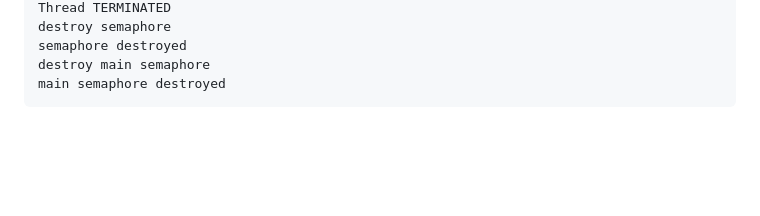
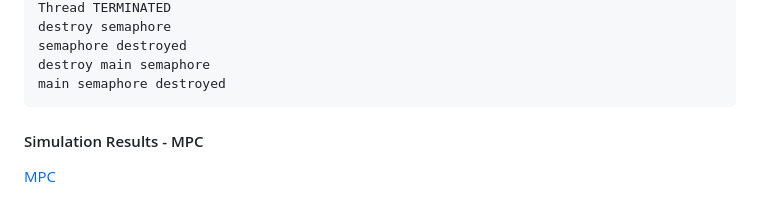
Before and after one commit to nicewang/uav_sim, a Markdown page: gym-pybullet-drones/case-1-waypoint/README.md, the part around the change. GitHub-like rendering; blank space fills up the shorter version.

Commit message:
cmt-20260318-2
1. link to newest `model_predictive_control`
2. format

Signed-off-by: nicewang <wangxiaonannice@gmail.com>

````diff
--- a/gym-pybullet-drones/case-1-waypoint/README.md
+++ b/gym-pybullet-drones/case-1-waypoint/README.md
@@ -215,3 +215,6 @@ semaphore destroyed
 destroy main semaphore
 main semaphore destroyed
 ```
+
+#### Simulation Results - MPC
+[MPC](case-1-mpc/)
````
